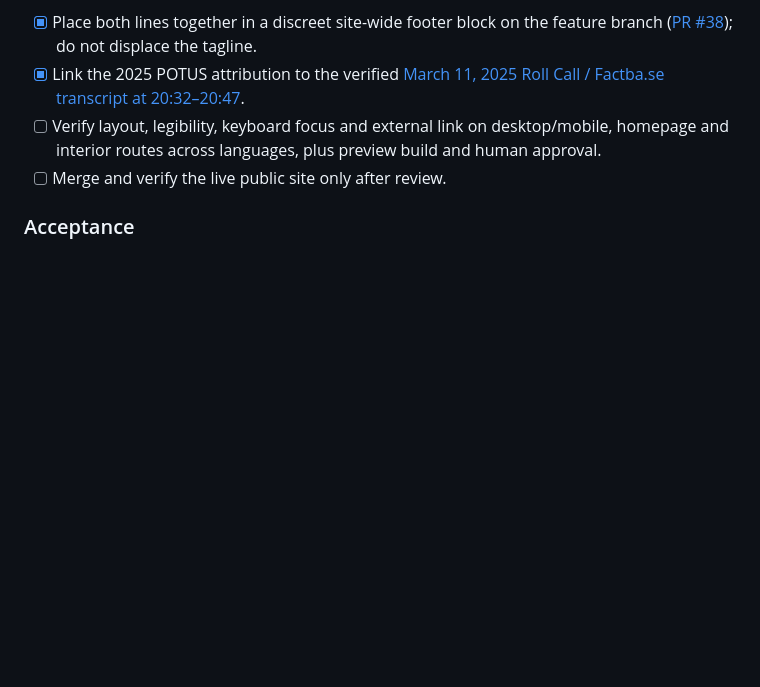
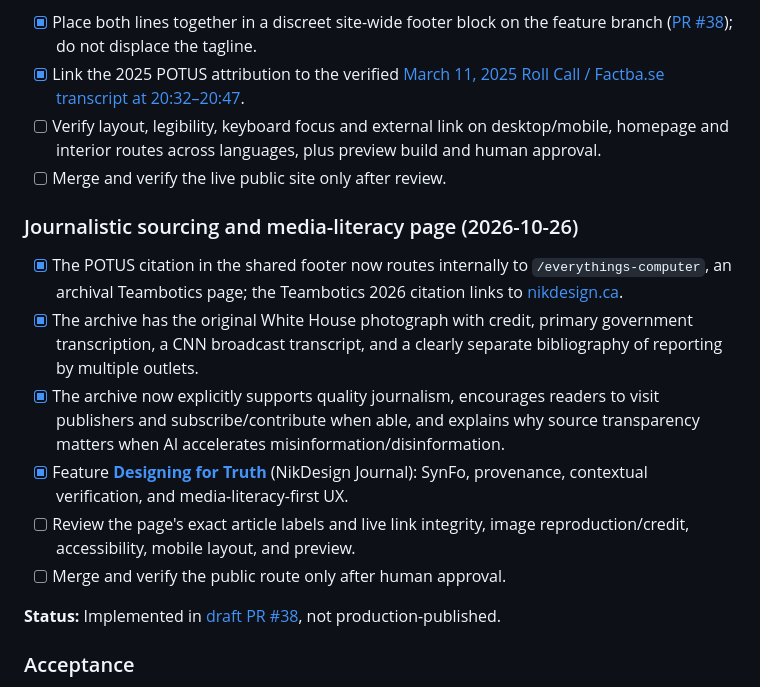
Before and after one commit to nickhilster/teambotics-website, a Markdown page: .tracker/issues/TBW-004.md, the part around the change. GitHub-like rendering; blank space fills up the shorter version.

Commit message:
tracker: include Designing for Truth and journalism-support archive requirements

```diff
--- a/.tracker/issues/TBW-004.md
+++ b/.tracker/issues/TBW-004.md
@@ -49,6 +49,17 @@ gitBranchName: null
 - [ ] Verify layout, legibility, keyboard focus and external link on desktop/mobile, homepage and interior routes across languages, plus preview build and human approval.
 - [ ] Merge and verify the live public site only after review.
 
+### Journalistic sourcing and media-literacy page (2026-10-26)
+
+- [x] The POTUS citation in the shared footer now routes internally to `/everythings-computer`, an archival Teambotics page; the Teambotics 2026 citation links to [nikdesign.ca](https://nikdesign.ca).
+- [x] The archive has the original White House photograph with credit, primary government transcription, a CNN broadcast transcript, and a clearly separate bibliography of reporting by multiple outlets.
+- [x] The archive now explicitly supports quality journalism, encourages readers to visit publishers and subscribe/contribute when able, and explains why source transparency matters when AI accelerates misinformation/disinformation.
+- [x] Feature [**Designing for Truth**](https://blog.nikdesign.ca/posts/designing-for-truth) (NikDesign Journal): SynFo, provenance, contextual verification, and media-literacy-first UX.
+- [ ] Review the page's exact article labels and live link integrity, image reproduction/credit, accessibility, mobile layout, and preview.
+- [ ] Merge and verify the public route only after human approval.
+
+**Status:** Implemented in [draft PR #38](https://github.com/nickhilster/teambotics-website/pull/38), not production-published.
+
 ### Acceptance
 - [ ] All relevant public surfaces use the exact approved tagline where appropriate.
 - [ ] Existing product/service descriptions remain accurate; the brand now visibly puts human learning and agency first.
```
